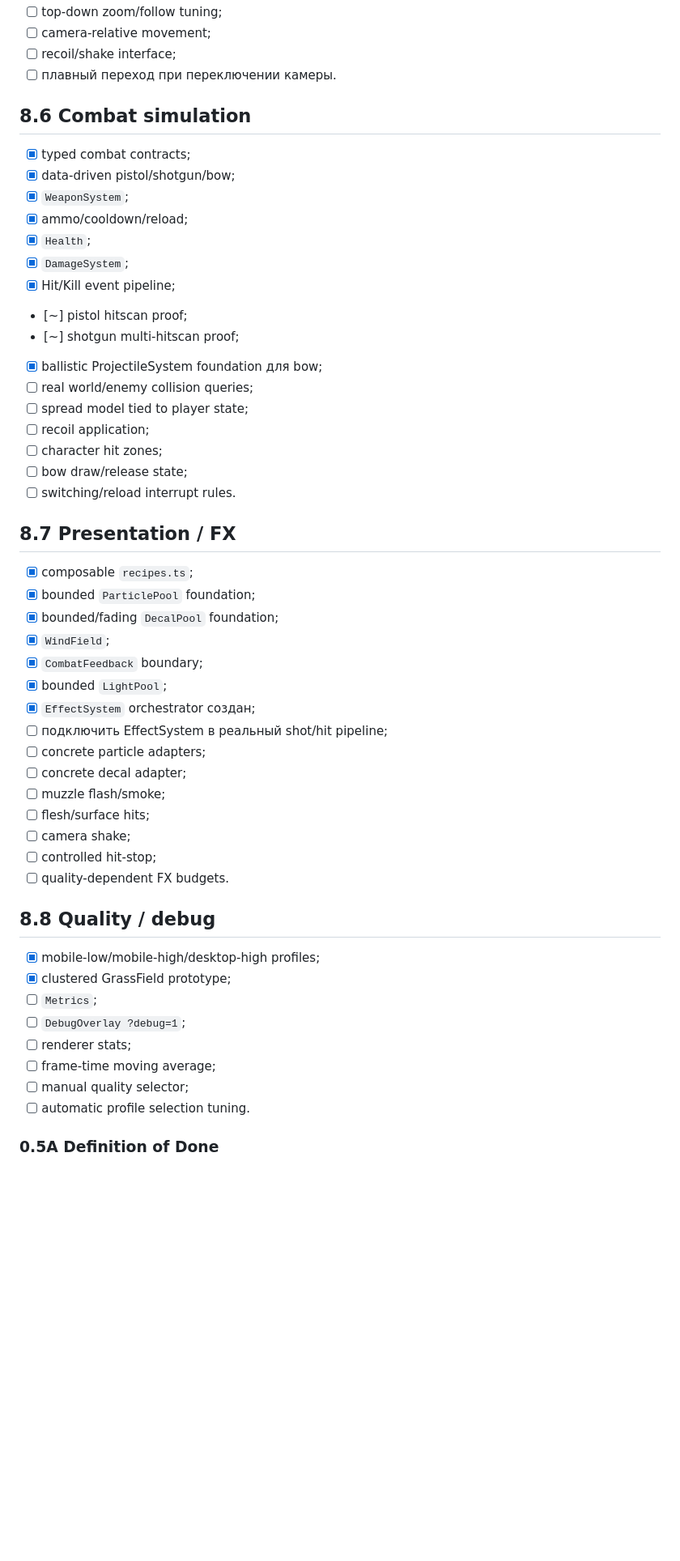
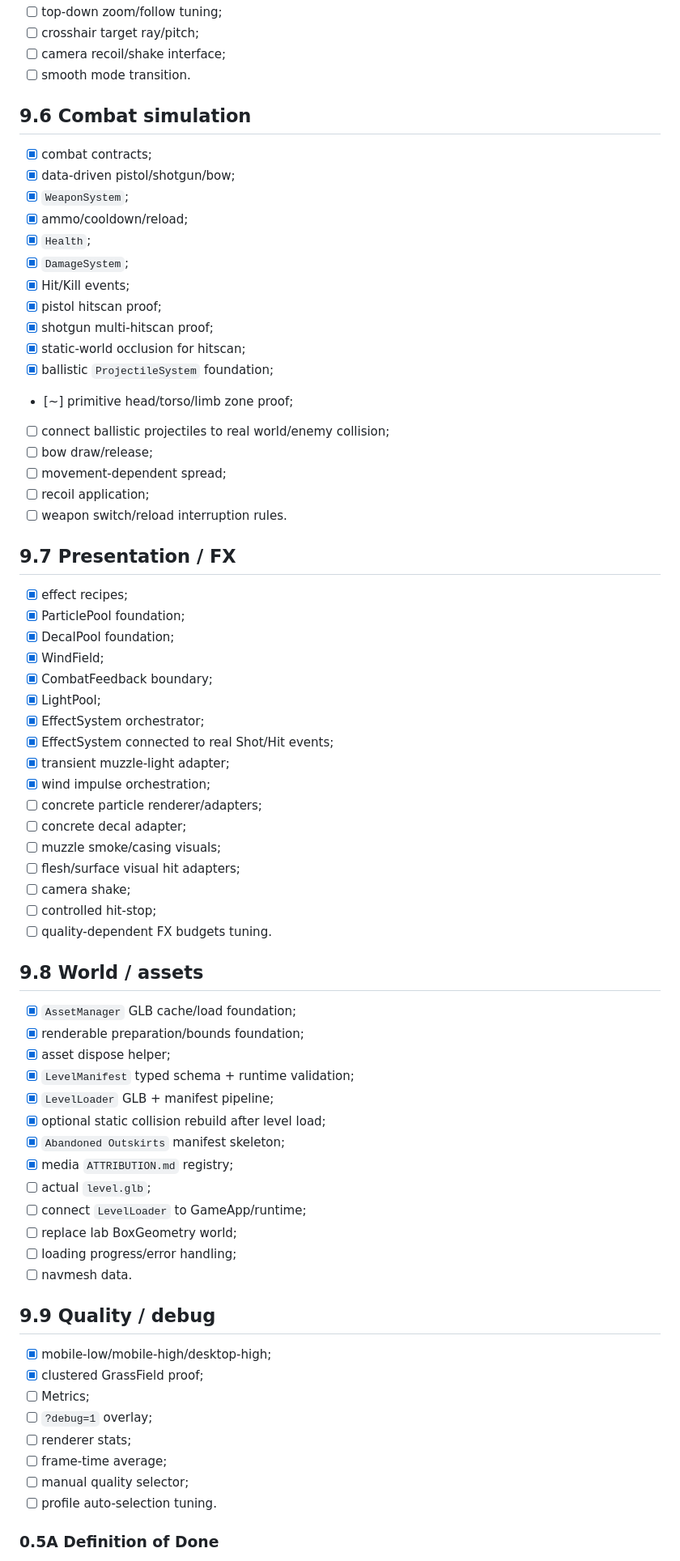
Before and after one commit to ptaskaev91-glitch/facefall-survivor, a Markdown page: dev.md, the part around one of its changes. Shown at 81% size. GitHub-like rendering; blank space fills up the shorter version.

```diff
--- a/dev.md
+++ b/dev.md
@@ -276,55 +273,74 @@ Facefall Survivor — mobile-first браузерная 3D action-survival иг
 - [ ] top-down zoom/follow tuning;
-- [ ] camera-relative movement;
-- [ ] recoil/shake interface;
-- [ ] плавный переход при переключении камеры.
+- [ ] crosshair target ray/pitch;
+- [ ] camera recoil/shake interface;
+- [ ] smooth mode transition.
 
-## 8.6 Combat simulation
+## 9.6 Combat simulation
 
-- [x] typed combat contracts;
+- [x] combat contracts;
 - [x] data-driven pistol/shotgun/bow;
 - [x] `WeaponSystem`;
 - [x] ammo/cooldown/reload;
 - [x] `Health`;
 - [x] `DamageSystem`;
-- [x] Hit/Kill event pipeline;
-- [~] pistol hitscan proof;
-- [~] shotgun multi-hitscan proof;
-- [x] ballistic ProjectileSystem foundation для bow;
-- [ ] real world/enemy collision queries;
-- [ ] spread model tied to player state;
+- [x] Hit/Kill events;
+- [x] pistol hitscan proof;
+- [x] shotgun multi-hitscan proof;
+- [x] static-world occlusion for hitscan;
+- [x] ballistic `ProjectileSystem` foundation;
+- [~] primitive head/torso/limb zone proof;
+- [ ] connect ballistic projectiles to real world/enemy collision;
+- [ ] bow draw/release;
+- [ ] movement-dependent spread;
 - [ ] recoil application;
-- [ ] character hit zones;
-- [ ] bow draw/release state;
-- [ ] switching/reload interrupt rules.
+- [ ] weapon switch/reload interruption rules.
 
-## 8.7 Presentation / FX
+## 9.7 Presentation / FX
 
-- [x] composable `recipes.ts`;
-- [x] bounded `ParticlePool` foundation;
-- [x] bounded/fading `DecalPool` foundation;
-- [x] `WindField`;
-- [x] `CombatFeedback` boundary;
-- [x] bounded `LightPool`;
-- [x] `EffectSystem` orchestrator создан;
-- [ ] подключить EffectSystem в реальный shot/hit pipeline;
-- [ ] concrete particle adapters;
+- [x] effect recipes;
+- [x] ParticlePool foundation;
+- [x] DecalPool foundation;
+- [x] WindField;
+- [x] CombatFeedback boundary;
+- [x] LightPool;
+- [x] EffectSystem orchestrator;
+- [x] EffectSystem connected to real Shot/Hit events;
+- [x] transient muzzle-light adapter;
+- [x] wind impulse orchestration;
+- [ ] concrete particle renderer/adapters;
 - [ ] concrete decal adapter;
-- [ ] muzzle flash/smoke;
-- [ ] flesh/surface hits;
+- [ ] muzzle smoke/casing visuals;
+- [ ] flesh/surface visual hit adapters;
 - [ ] camera shake;
 - [ ] controlled hit-stop;
-- [ ] quality-dependent FX budgets.
+- [ ] quality-dependent FX budgets tuning.
 
-## 8.8 Quality / debug
+## 9.8 World / assets
 
-- [x] mobile-low/mobile-high/desktop-high profiles;
-- [x] clustered GrassField prototype;
-- [ ] `Metrics`;
-- [ ] `DebugOverlay ?debug=1`;
+- [x] `AssetManager` GLB cache/load foundation;
+- [x] renderable preparation/bounds foundation;
+- [x] asset dispose helper;
+- [x] `LevelManifest` typed schema + runtime validation;
+- [x] `LevelLoader` GLB + manifest pipeline;
+- [x] optional static collision rebuild after level load;
+- [x] `Abandoned Outskirts` manifest skeleton;
+- [x] media `ATTRIBUTION.md` registry;
+- [ ] actual `level.glb`;
+- [ ] connect `LevelLoader` to GameApp/runtime;
+- [ ] replace lab BoxGeometry world;
+- [ ] loading progress/error handling;
+- [ ] navmesh data.
+
+## 9.9 Quality / debug
+
+- [x] mobile-low/mobile-high/desktop-high;
+- [x] clustered GrassField proof;
+- [ ] Metrics;
+- [ ] `?debug=1` overlay;
 - [ ] renderer stats;
-- [ ] frame-time moving average;
+- [ ] frame-time average;
 - [ ] manual quality selector;
-- [ ] automatic profile selection tuning.
+- [ ] profile auto-selection tuning.
 
 ### 0.5A Definition of Done
 
```
Also changed, not shown: other parts of dev.md (+300 -330 lines).
